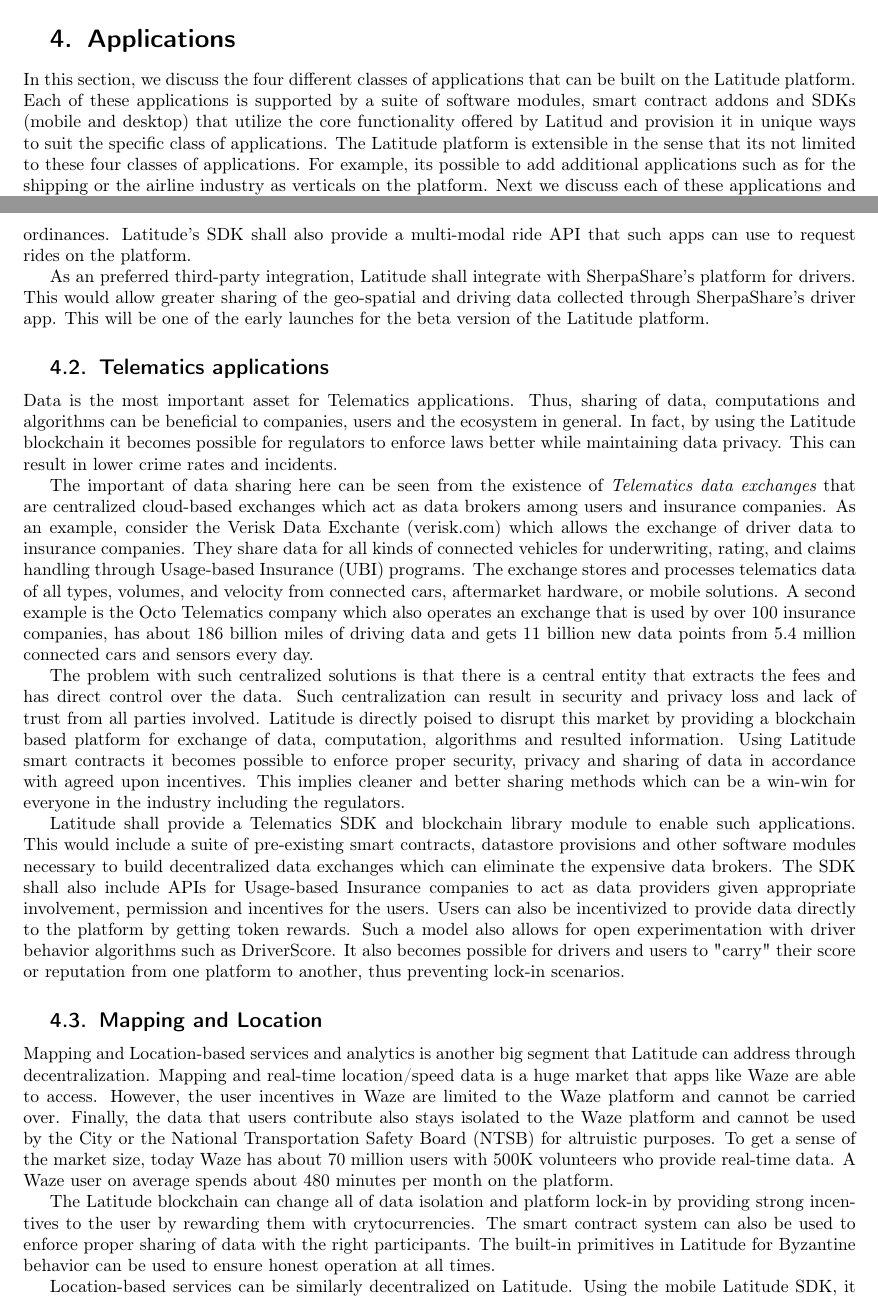
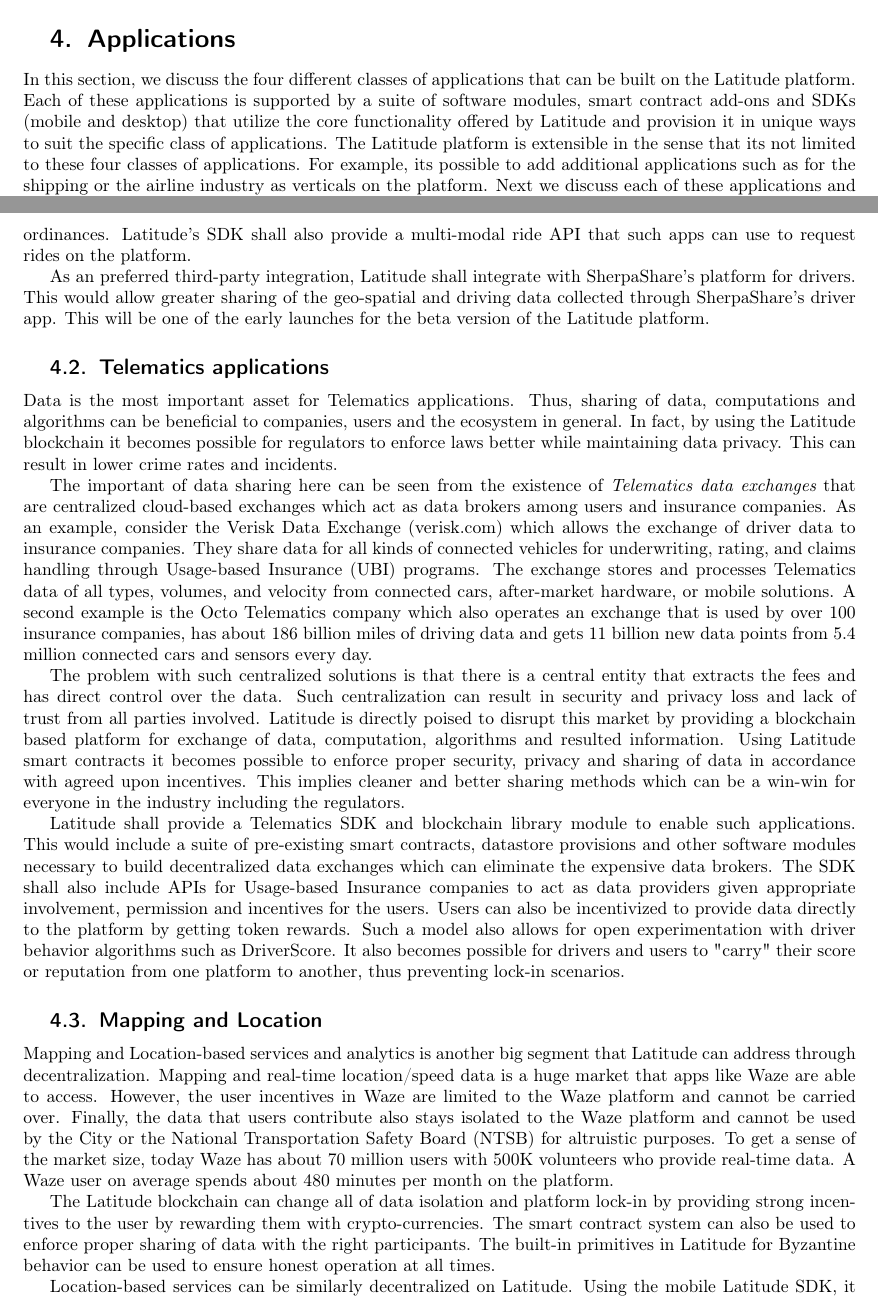
Before and after one commit to arunesh/latwp, a LaTeX paper (latitude.tex, which reads apps.tex): two parts of pages 11 and 12 of 14, joined at a grey line, cut so that both start at the same text. Compiled offline with pdfLaTeX.

Commit message:
apps spell

```diff
--- a/apps.tex
+++ b/apps.tex
@@ -2,8 +2,8 @@
 \label{sec:apps}
 
 In this section, we discuss the four different classes of applications that can be built on the Latitude platform. Each
-of these applications is supported by a suite of software modules, smart contract addons and SDKs (mobile and desktop)
-that utilize the core functionality offered by Latitud and provision it in unique ways to suit the specific class of
+of these applications is supported by a suite of software modules, smart contract add-ons and SDKs (mobile and desktop)
+that utilize the core functionality offered by Latitude and provision it in unique ways to suit the specific class of
 applications. The Latitude platform is extensible in the sense that its not limited to these four classes of
 applications. For example, its possible to add additional applications such as for the shipping or the airline industry
 as verticals on the platform. Next we discuss each of these applications and how they can be supported on the platform.
@@ -69,10 +69,10 @@ incidents.
 
 The important of data sharing here can be seen from the existence of {\em Telematics data exchanges} that are
 centralized cloud-based exchanges which act as data brokers among users and insurance companies. As an example, consider
-the Verisk Data Exchante (verisk.com) which allows the exchange of driver data to insurance companies. They share data
+the Verisk Data Exchange (verisk.com) which allows the exchange of driver data to insurance companies. They share data
 for all kinds of connected vehicles for underwriting, rating, and claims handling through Usage-based Insurance (UBI)
-programs.  The exchange stores and processes telematics data of all types, volumes, and velocity from connected cars,
-aftermarket hardware, or mobile solutions. A second example is the Octo Telematics company which also operates an
+programs.  The exchange stores and processes Telematics data of all types, volumes, and velocity from connected cars,
+after-market hardware, or mobile solutions. A second example is the Octo Telematics company which also operates an
 exchange that is used by over 100 insurance companies, has about 186 billion miles of driving data and gets 11 billion
 new data points from 5.4 million connected cars and sensors every day.
 
@@ -150,7 +150,7 @@ with 500K volunteers who provide real-time data. A Waze user on average spends a
 platform.
 
 The Latitude blockchain can change all of data isolation and platform lock-in by providing strong incentives to the user
-by rewarding them with crytocurrencies. The smart contract system can also be used to enforce proper sharing of data
+by rewarding them with crypto-currencies. The smart contract system can also be used to enforce proper sharing of data
 with the right participants. The built-in primitives in Latitude for Byzantine behavior can be used to ensure honest
 operation at all times.
 
```
Also changed, not shown: apps.tex (16 more changed lines).
